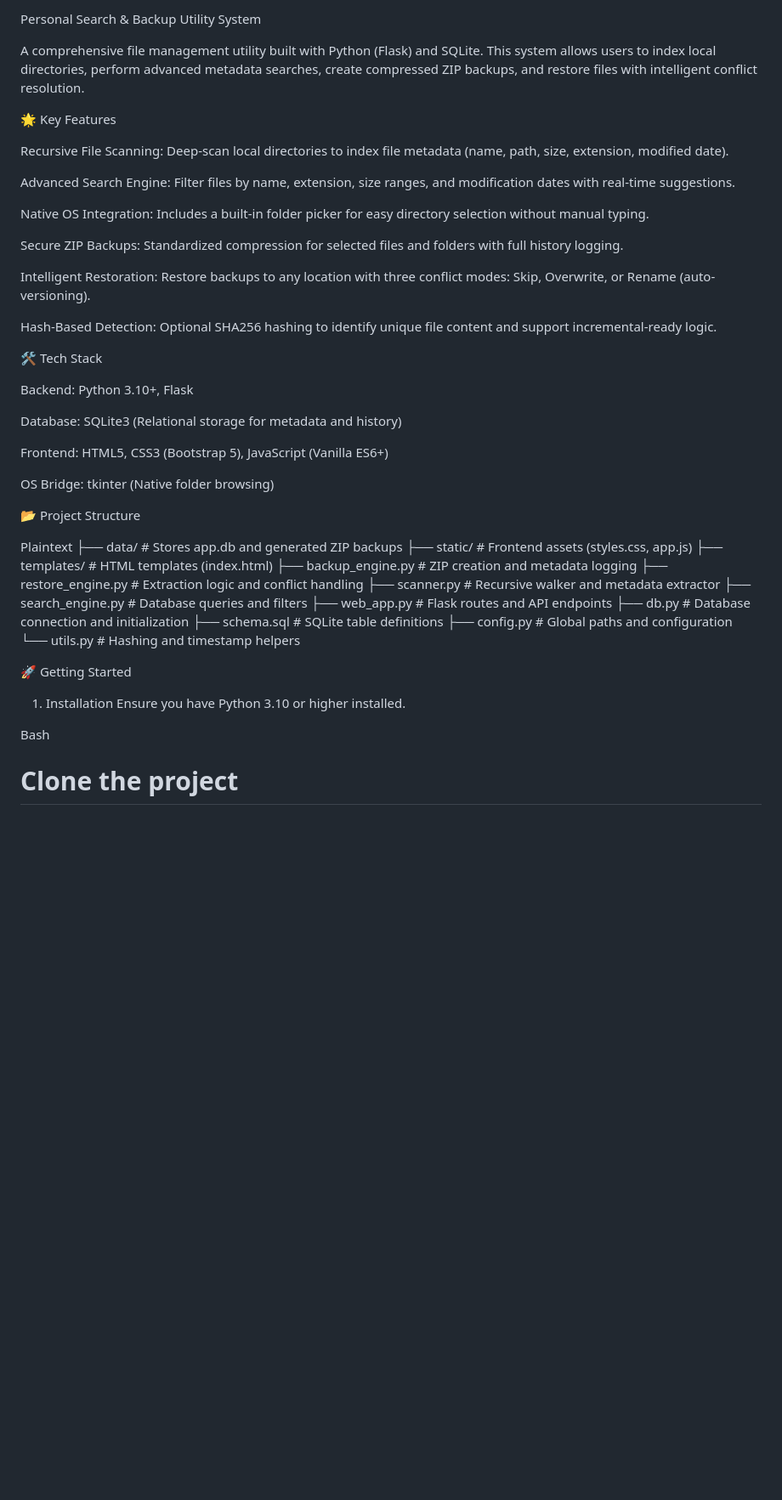
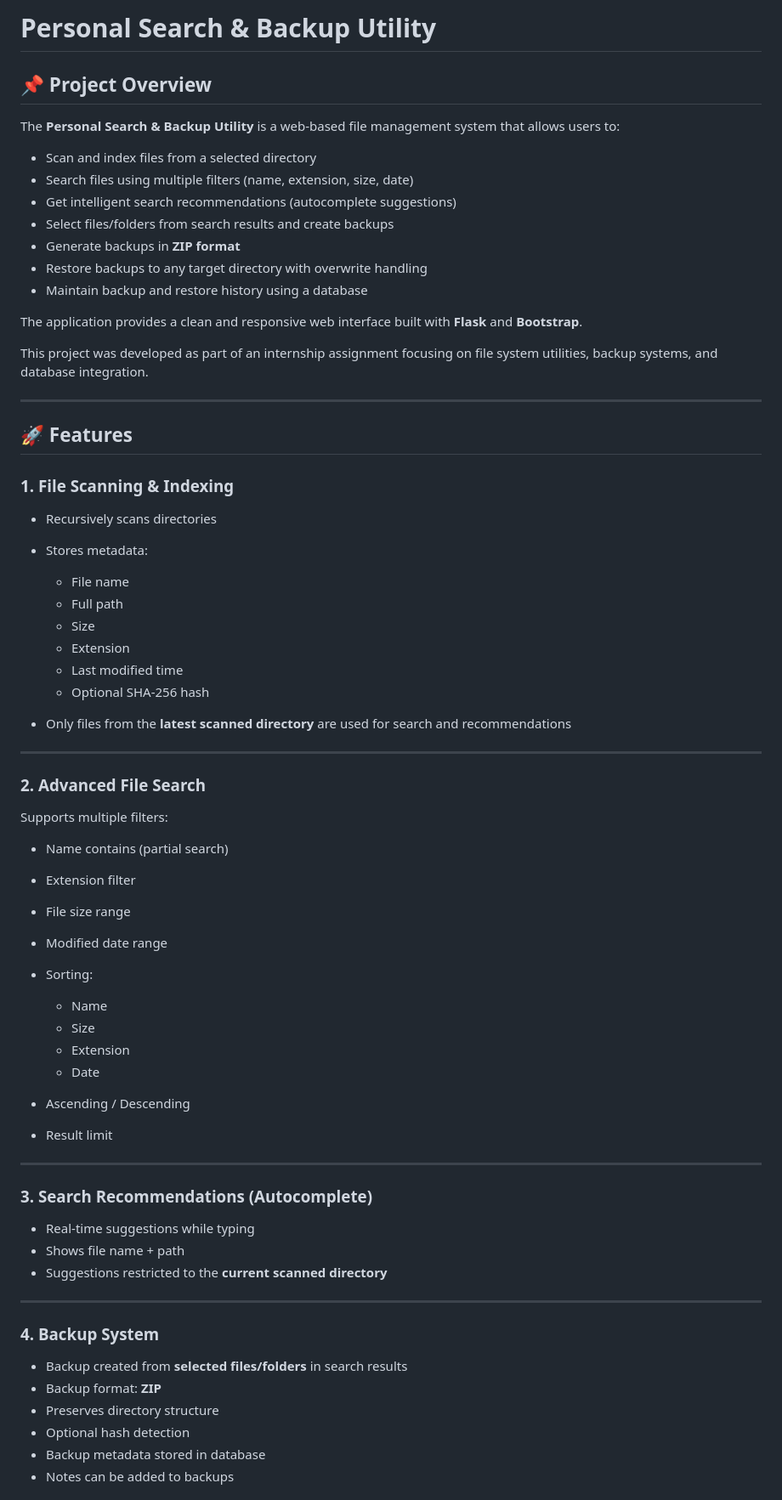
Before and after one commit to kkrishpinjani/search-and-backup-utility-system, a Markdown page: README.md, the part around one of its changes. Shown at 85% size. Drawn GitHub-style; blank space fills up the shorter version.

```diff
--- a/README.md
+++ b/README.md
@@ -1,50 +1,73 @@
-Personal Search & Backup Utility System
+# Personal Search & Backup Utility
 
-A comprehensive file management utility built with Python (Flask) and SQLite. This system allows users to index local directories, perform advanced metadata searches, create compressed ZIP backups, and restore files with intelligent conflict resolution.
+## 📌 Project Overview
 
-🌟 Key Features
+The **Personal Search & Backup Utility** is a web-based file management system that allows users to:
 
-Recursive File Scanning: Deep-scan local directories to index file metadata (name, path, size, extension, modified date).
+* Scan and index files from a selected directory
+* Search files using multiple filters (name, extension, size, date)
+* Get intelligent search recommendations (autocomplete suggestions)
+* Select files/folders from search results and create backups
+* Generate backups in **ZIP format**
+* Restore backups to any target directory with overwrite handling
+* Maintain backup and restore history using a database
 
-Advanced Search Engine: Filter files by name, extension, size ranges, and modification dates with real-time suggestions.
+The application provides a clean and responsive web interface built with **Flask** and **Bootstrap**.
 
-Native OS Integration: Includes a built-in folder picker for easy directory selection without manual typing.
+This project was developed as part of an internship assignment focusing on file system utilities, backup systems, and database integration.
 
-Secure ZIP Backups: Standardized compression for selected files and folders with full history logging.
+---
 
-Intelligent Restoration: Restore backups to any location with three conflict modes: Skip, Overwrite, or Rename (auto-versioning).
+## 🚀 Features
 
-Hash-Based Detection: Optional SHA256 hashing to identify unique file content and support incremental-ready logic.
+### 1. File Scanning & Indexing
 
-🛠️ Tech Stack
+* Recursively scans directories
+* Stores metadata:
 
-Backend: Python 3.10+, Flask
+  * File name
+  * Full path
+  * Size
+  * Extension
+  * Last modified time
+  * Optional SHA-256 hash
+* Only files from the **latest scanned directory** are used for search and recommendations
 
-Database: SQLite3 (Relational storage for metadata and history)
+---
 
-Frontend: HTML5, CSS3 (Bootstrap 5), JavaScript (Vanilla ES6+)
+### 2. Advanced File Search
 
-OS Bridge: tkinter (Native folder browsing)
+Supports multiple filters:
 
-📂 Project Structure
+* Name contains (partial search)
+* Extension filter
+* File size range
+* Modified date range
+* Sorting:
 
-Plaintext
-├── data/               # Stores app.db and generated ZIP backups
-├── static/             # Frontend assets (styles.css, app.js)
-├── templates/          # HTML templates (index.html)
-├── backup_engine.py    # ZIP creation and metadata logging
-├── restore_engine.py   # Extraction logic and conflict handling
-├── scanner.py          # Recursive walker and metadata extractor
-├── search_engine.py    # Database queries and filters
-├── web_app.py          # Flask routes and API endpoints
-├── db.py               # Database connection and initialization
-├── schema.sql          # SQLite table definitions
-├── config.py           # Global paths and configuration
-└── utils.py            # Hashing and timestamp helpers
+  * Name
+  * Size
+  * Extension
+  * Date
+* Ascending / Descending
+* Result limit
 
-🚀 Getting Started
-1. Installation
-Ensure you have Python 3.10 or higher installed.
+---
 
-Bash
-# Clone the project
+### 3. Search Recommendations (Autocomplete)
+
+* Real-time suggestions while typing
+* Shows file name + path
+* Suggestions restricted to the **current scanned directory**
+
+---
+
+### 4. Backup System
+
+* Backup created from **selected files/folders** in search results
+* Backup format: **ZIP**
+* Preserves directory structure
+* Optional hash detection
+* Backup metadata stored in database
+* Notes can be added to backups
+
```
Also changed, not shown: other parts of README.md (+227 -24 lines).
